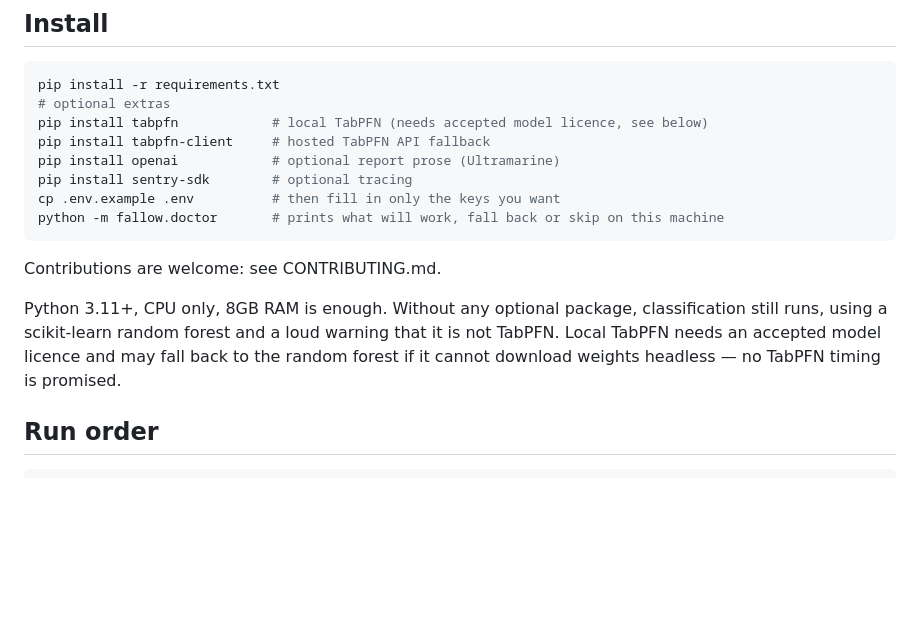
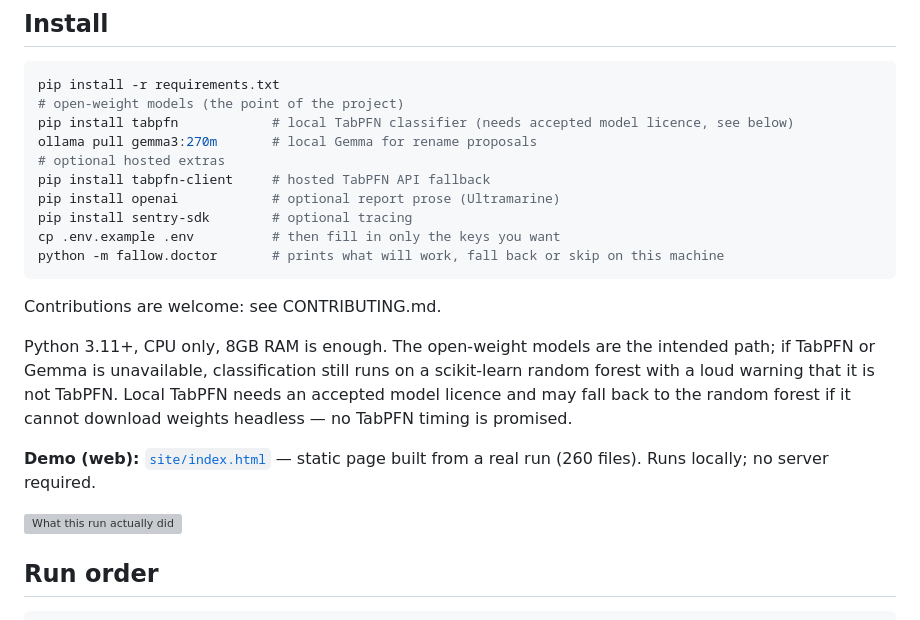
Before and after one commit to BANKOLEDO/fallow, a Markdown page: README.md, the part around one of its changes. Drawn GitHub-style; blank space fills up the shorter version; grey boxes are pictures that could not be loaded.

Commit message:
docs: add demo screenshots and install section note

````diff
--- a/README.md
+++ b/README.md
@@ -8,8 +12,10 @@ You don't need to label hundreds by hand: `collect --autolabel` pre-marks obviou
 
 ```bash
 pip install -r requirements.txt
-# optional extras
-pip install tabpfn            # local TabPFN (needs accepted model licence, see below)
+# open-weight models (the point of the project)
+pip install tabpfn            # local TabPFN classifier (needs accepted model licence, see below)
+ollama pull gemma3:270m       # local Gemma for rename proposals
+# optional hosted extras
 pip install tabpfn-client     # hosted TabPFN API fallback
 pip install openai            # optional report prose (Ultramarine)
 pip install sentry-sdk        # optional tracing
@@ -19,7 +25,11 @@ python -m fallow.doctor       # prints what will work, fall back or skip on this
 
 Contributions are welcome: see CONTRIBUTING.md.
 
-Python 3.11+, CPU only, 8GB RAM is enough. Without any optional package, classification still runs, using a scikit-learn random forest and a loud warning that it is not TabPFN. Local TabPFN needs an accepted model licence and may fall back to the random forest if it cannot download weights headless — no TabPFN timing is promised.
+Python 3.11+, CPU only, 8GB RAM is enough. The open-weight models are the intended path; if TabPFN or Gemma is unavailable, classification still runs on a scikit-learn random forest with a loud warning that it is not TabPFN. Local TabPFN needs an accepted model licence and may fall back to the random forest if it cannot download weights headless — no TabPFN timing is promised.
+
+**Demo (web):** [`site/index.html`](site/index.html) — static page built from a real run (260 files). Runs locally; no server required.
+
+![What this run actually did](site/screenshots/3-stats-live-demo.png)
 
 ## Run order
 
````
Also changed, not shown: other parts of README.md (+14 -0 lines).
